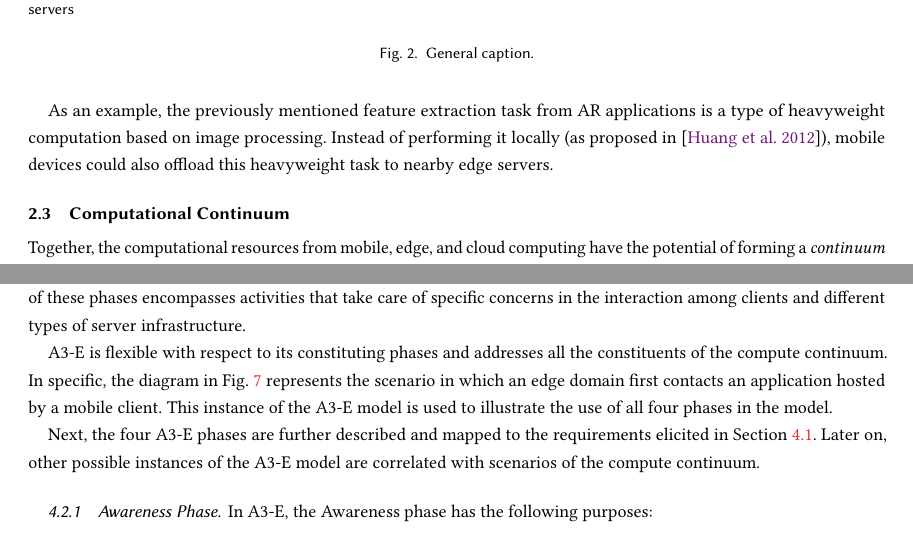
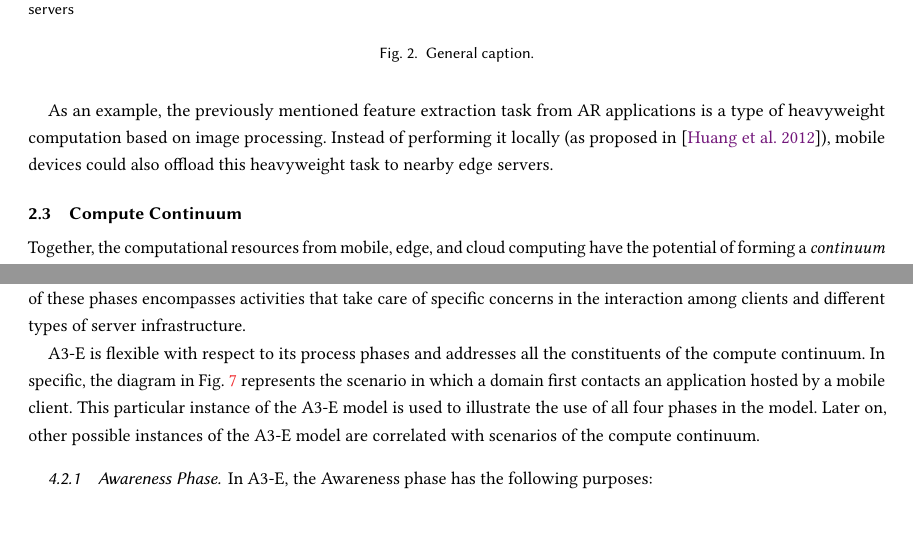
Before and after one commit to danilomendonca/acm-toit-continuum, a LaTeX paper (main.tex, which reads sections/motivation.tex, sections/proposal.tex): two parts of pages 4 and 10 of 22, joined at a grey line, cut so that both start at the same text, the shorter picture padded with empty space. Compiled offline with pdfLaTeX.

Commit message:
some fixes

```diff
--- a/sections/motivation.tex
+++ b/sections/motivation.tex
@@ -47,13 +47,13 @@ In the paradigm of Mobile Cloud Computing (MCC)~\cite{Khan:14}, this problem has
 
 As an example, the previously mentioned feature extraction task from AR applications is a type of heavyweight computation based on image processing. Instead of performing it locally (as proposed in~\cite{Huang2012}), mobile devices could also offload this heavyweight task to nearby edge servers.
 
-\subsection{Computational Continuum}
+\subsection{Compute Continuum}
 
 
 \begin{figure}[tbp]
 	\includegraphics[width=0.9\textwidth]{figs/continuum.png}
 	\caption{Heterogeneous applications (AR and CV) interact with services deployed along the compute continuum (cloud, mobile-edge, local-edge, and mobile)}
-	\label{compute continuumnuum}
+	\label{fig:continuum}
 \end{figure}
 
 Together, the computational resources from mobile, edge, and cloud computing have the potential of forming a \textit{continuum} on which new and disruptive types of applications can rely. Sometimes referred to as the Cloud-to-Things continuum, it enables the seamless convergence of infrastructure stretching from the cloud datacenter to devices on the network edge (including intermediate devices like ISP gateways, cellular base stations, and private cloud deployments) into a continuum of resources, to be provisioned to multiple tenants for hosting applications. Components of an application are hence able to run in a geo-distributed fashion using the services provided by the distributed infrastructure~\cite{GuptaIfogSim17}.   The key notion to bridge the gap in such a continuum is that of Edge\footnote{In the literature the term ``edge'' is often used interchangeably with the term ``fog''.} computing, whose defining characteristics are edge location, dense geographical distribution, large-scale of deployment, support for mobility, resource and interface heterogeneity, and interplay with the cloud properties in order to address requirements of mobile applications that need low latency with a wide and dense geographical distribution~\cite{Bonomi2014}.
--- a/sections/proposal.tex
+++ b/sections/proposal.tex
@@ -14,9 +14,9 @@ The A3-E provisioning model consists of four phases: \textit{(\textbf{A}wareness
 
 %A3-E addresses all actors in the compute continuum formed by mobile devices, edge, and cloud servers.
 
-A3-E is flexible with respect to its constituting phases and addresses all the constituents of the compute continuum. In specific, the diagram in Fig.~\ref{fig:A3-E-model} represents the scenario in which an edge domain first contacts an application hosted by a mobile client. This instance of the A3-E model is used to illustrate the use of all four phases in the model.
+A3-E is flexible with respect to its process phases and addresses all the constituents of the compute continuum. In specific, the diagram in Fig.~\ref{fig:A3-E-model} represents the scenario in which a domain first contacts an application hosted by a mobile client. This particular instance of the A3-E model is used to illustrate the use of all four phases in the model. Later on, other possible instances of the A3-E model are correlated with scenarios of the compute continuum.
 
-Next, the four A3-E phases are further described and mapped to the requirements elicited in  Section~\ref{sec:requirements}. Later on, other possible instances of the A3-E model are correlated with scenarios of the compute continuum.
+%Next, the four A3-E phases are further described and mapped to the requirements elicited in  Section~\ref{sec:requirements}. Later on, other possible instances of the A3-E model are correlated with scenarios of the compute continuum.
 
 \subsubsection{Awareness Phase}\label{sec:A3-E-awareness}
 
```
